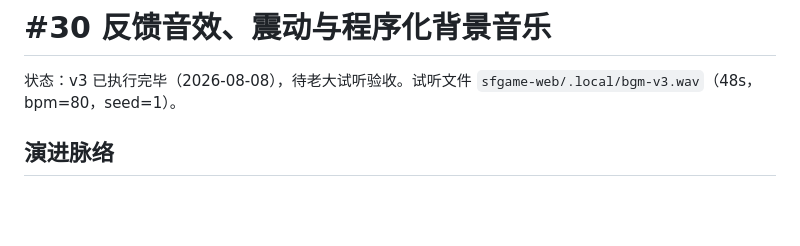
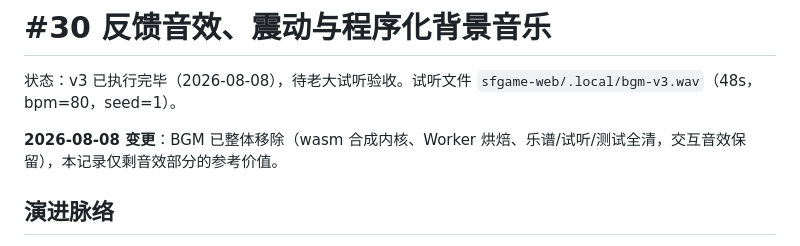
Before and after one commit to HK-SHAO/sfgame, a Markdown page: docs/issues/#30.md, the part around the change. Rendered like a GitHub page; blank space fills up the shorter version.

Commit message:
docs: 标记 #30 BGM 已移除，保留音效设计记录

```diff
--- a/docs/issues/#30.md
+++ b/docs/issues/#30.md
@@ -1,6 +1,8 @@
 # #30 反馈音效、震动与程序化背景音乐
 
 状态：v3 已执行完毕（2026-08-08），待老大试听验收。试听文件 `sfgame-web/.local/bgm-v3.wav`（48s，bpm=80，seed=1）。
+
+**2026-08-08 变更**：BGM 已整体移除（wasm 合成内核、Worker 烘焙、乐谱/试听/测试全清，交互音效保留），本记录仅剩音效部分的参考价值。
 
 ## 演进脉络
 
```
